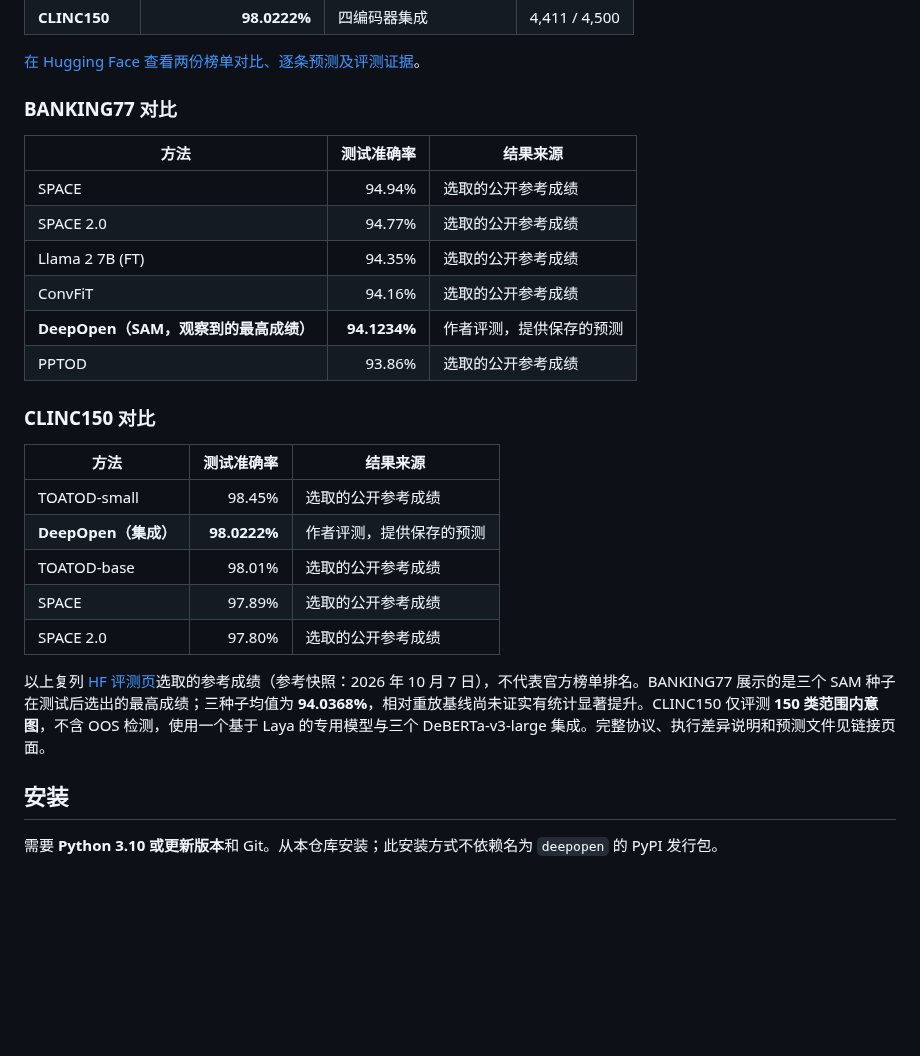
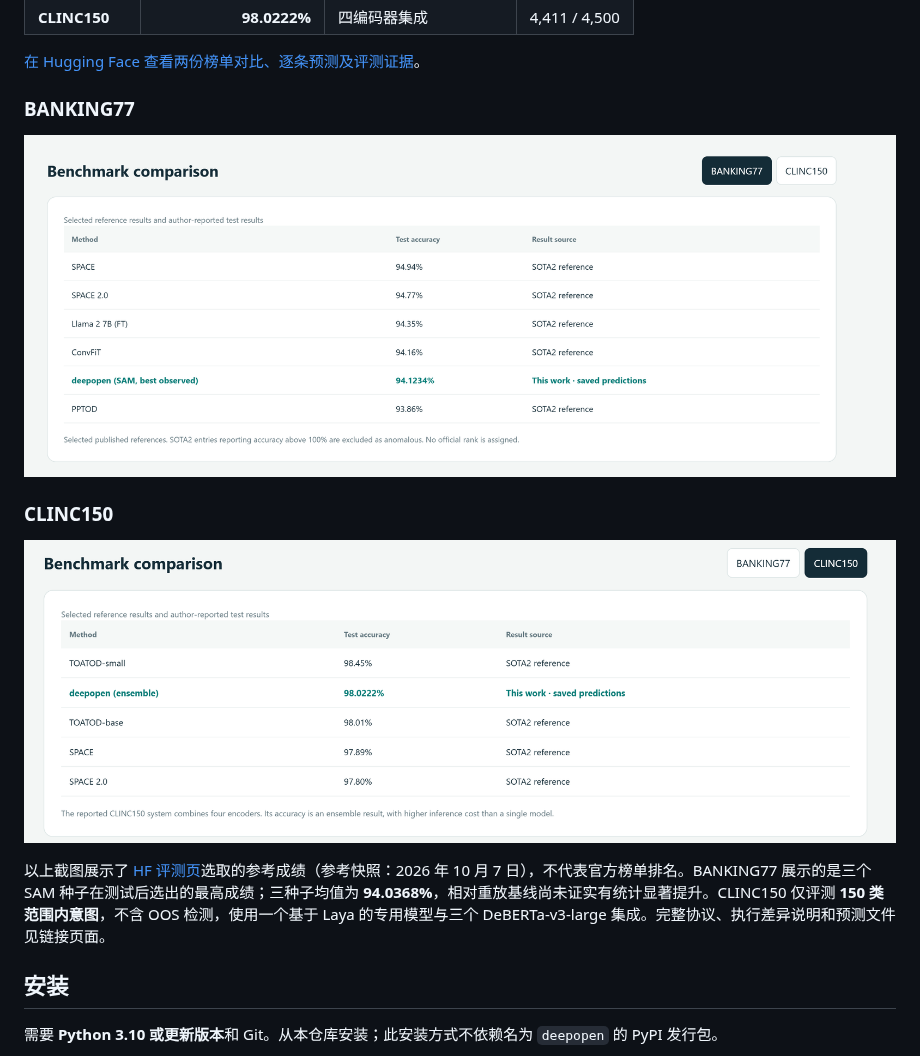
Before and after one commit to deepopen-com/deepopen, a Markdown page: readme-cn.md, the part around the change. Drawn GitHub-style; pictures changed too: assets/banking77-hf-comparison.png (added), assets/clinc150-hf-comparison.png (added); blank space fills up the shorter version.

Commit message:
docs: display original HF benchmark comparison screenshots

```diff
--- a/readme-cn.md
+++ b/readme-cn.md
@@ -24,28 +24,15 @@ DeepOpen 整合决策 SDK、数据集专用训练策略，以及 Banking77 和 C
 
 [在 Hugging Face 查看两份榜单对比、逐条预测及评测证据](https://c41-laya-evaluation.static.hf.space/index.html?version=ensemble-2#comparison)。
 
-### BANKING77 对比
+### BANKING77
 
-| 方法 | 测试准确率 | 结果来源 |
-|---|---:|---|
-| SPACE | 94.94% | 选取的公开参考成绩 |
-| SPACE 2.0 | 94.77% | 选取的公开参考成绩 |
-| Llama 2 7B (FT) | 94.35% | 选取的公开参考成绩 |
-| ConvFiT | 94.16% | 选取的公开参考成绩 |
-| **DeepOpen（SAM，观察到的最高成绩）** | **94.1234%** | 作者评测，提供保存的预测 |
-| PPTOD | 93.86% | 选取的公开参考成绩 |
+[![BANKING77 榜单对比：DeepOpen SAM 94.1234%，与选取的公开参考成绩比较](assets/banking77-hf-comparison.png)](https://c41-laya-evaluation.static.hf.space/index.html?version=ensemble-2#comparison)
 
-### CLINC150 对比
+### CLINC150
 
-| 方法 | 测试准确率 | 结果来源 |
-|---|---:|---|
-| TOATOD-small | 98.45% | 选取的公开参考成绩 |
-| **DeepOpen（集成）** | **98.0222%** | 作者评测，提供保存的预测 |
-| TOATOD-base | 98.01% | 选取的公开参考成绩 |
-| SPACE | 97.89% | 选取的公开参考成绩 |
-| SPACE 2.0 | 97.80% | 选取的公开参考成绩 |
+[![CLINC150 榜单对比：DeepOpen 集成 98.0222%，与选取的公开参考成绩比较](assets/clinc150-hf-comparison.png)](https://c41-laya-evaluation.static.hf.space/index.html?version=ensemble-2#comparison)
 
-以上复列 [HF 评测页](https://c41-laya-evaluation.static.hf.space/index.html?version=ensemble-2#comparison)选取的参考成绩（参考快照：2026 年 10 月 7 日），不代表官方榜单排名。BANKING77 展示的是三个 SAM 种子在测试后选出的最高成绩；三种子均值为 **94.0368%**，相对重放基线尚未证实有统计显著提升。CLINC150 仅评测 **150 类范围内意图**，不含 OOS 检测，使用一个基于 Laya 的专用模型与三个 DeBERTa-v3-large 集成。完整协议、执行差异说明和预测文件见链接页面。
+以上截图展示了 [HF 评测页](https://c41-laya-evaluation.static.hf.space/index.html?version=ensemble-2#comparison)选取的参考成绩（参考快照：2026 年 10 月 7 日），不代表官方榜单排名。BANKING77 展示的是三个 SAM 种子在测试后选出的最高成绩；三种子均值为 **94.0368%**，相对重放基线尚未证实有统计显著提升。CLINC150 仅评测 **150 类范围内意图**，不含 OOS 检测，使用一个基于 Laya 的专用模型与三个 DeBERTa-v3-large 集成。完整协议、执行差异说明和预测文件见链接页面。
 
 ## 安装
 
```
Also changed, not shown: README.md (+5 -18 lines).
